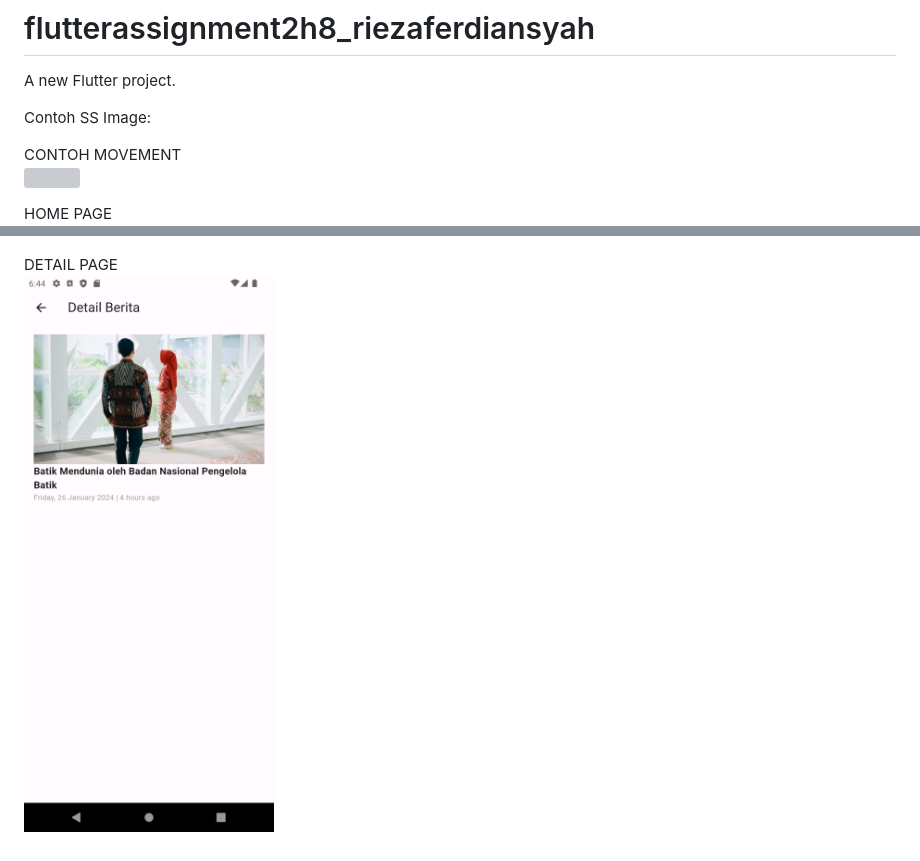
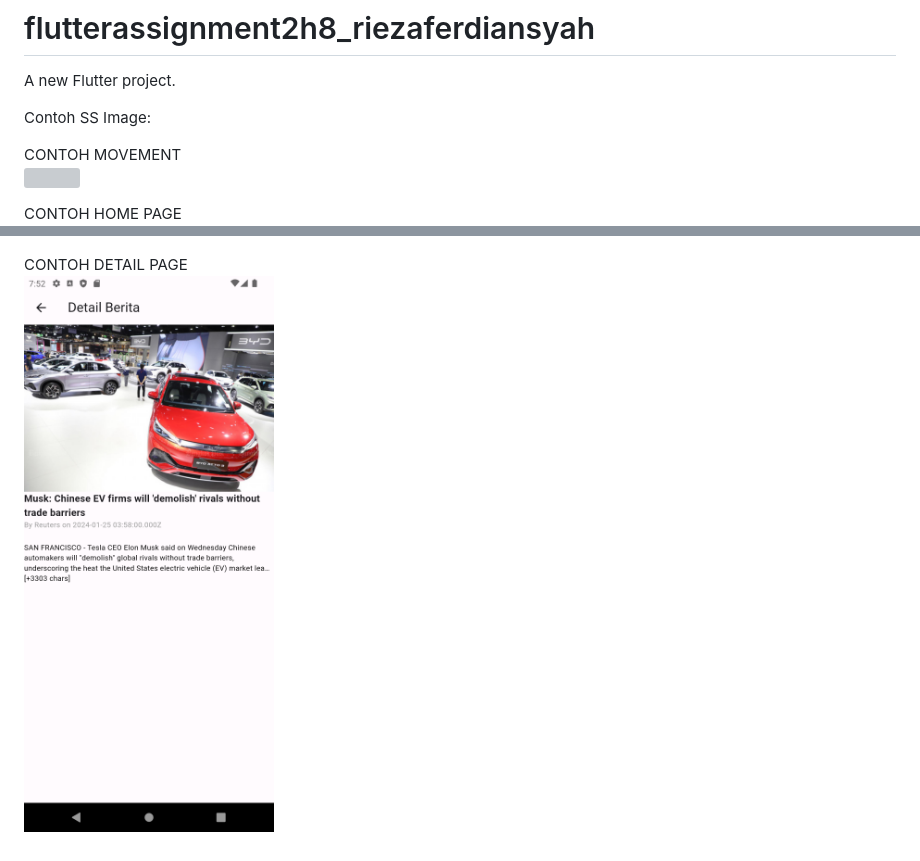
Before and after one commit to riezaferdi-bithealth/FlutterAssignment2H8_RiezaFerdiansyah, a Markdown page: README.md, 2 parts joined by grey strips. GitHub-like rendering; pictures changed too: assets/images/screenshoot/DetailPage.png; grey boxes are pictures that could not be loaded.

Commit message:
update readme and SS

```diff
--- a/README.md
+++ b/README.md
@@ -7,8 +7,8 @@ Contoh SS Image:
 CONTOH MOVEMENT\
 <img src="assets/images/screenshoot/contohGIF.gif" width="250">
 
-HOME PAGE\
+CONTOH HOME PAGE\
 <img src="assets/images/screenshoot/HomePage.png" width="250">
 
-DETAIL PAGE\
+CONTOH DETAIL PAGE\
 <img src="assets/images/screenshoot/DetailPage.png" width="250">
```
